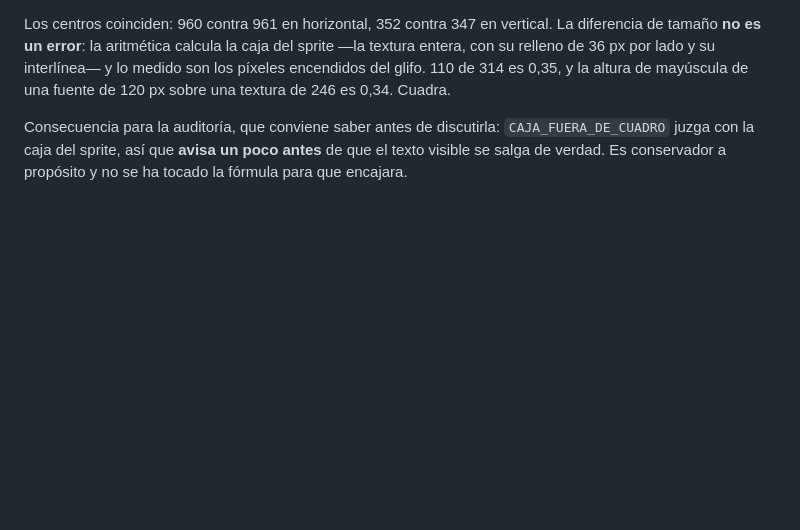
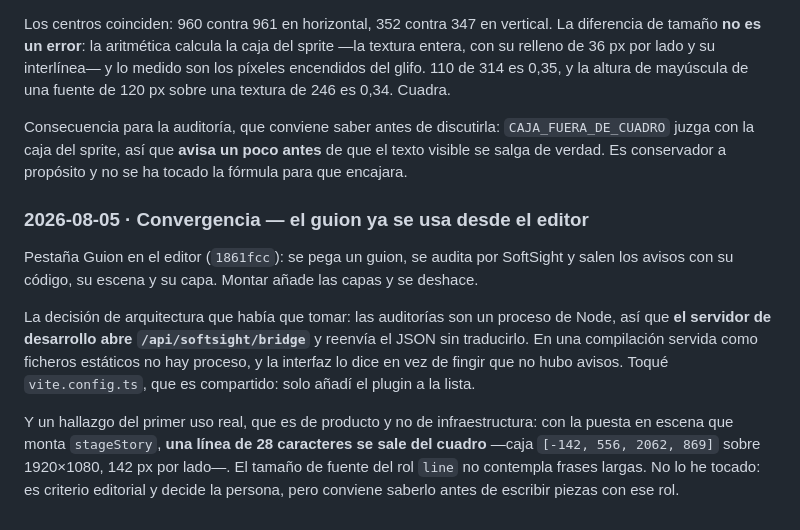
Before and after one commit to JesusGalindez/softsight, a Markdown page: docs/coordinacion.md, the part around the change. Rendered like a GitHub page; blank space fills up the shorter version.

Commit message:
docs: C3 hecho — y el primer uso real encuentra que el rol line no cabe
El panel existe y audita desde el editor. En la primera vuelta con medidas
reales, una línea de 28 caracteres se sale del cuadro por 142 px: el tamaño de
fuente del rol no contempla frases largas. Queda anotado sin tocarlo, porque es
criterio editorial.

Co-Authored-By: Claude Opus 5 <noreply@anthropic.com>

```diff
--- a/docs/coordinacion.md
+++ b/docs/coordinacion.md
@@ -182,3 +182,23 @@ Consecuencia para la auditoría, que conviene saber antes de discutirla:
 `CAJA_FUERA_DE_CUADRO` juzga con la caja del sprite, así que **avisa un poco
 antes** de que el texto visible se salga de verdad. Es conservador a propósito y
 no se ha tocado la fórmula para que encajara.
+
+### 2026-08-05 · Convergencia — el guion ya se usa desde el editor
+
+Pestaña Guion en el editor (`1861fcc`): se pega un guion, se audita por SoftSight
+y salen los avisos con su código, su escena y su capa. Montar añade las capas y
+se deshace.
+
+La decisión de arquitectura que había que tomar: las auditorías son un proceso de
+Node, así que **el servidor de desarrollo abre `/api/softsight/bridge`** y
+reenvía el JSON sin traducirlo. En una compilación servida como ficheros
+estáticos no hay proceso, y la interfaz lo dice en vez de fingir que no hubo
+avisos. Toqué `vite.config.ts`, que es compartido: solo añadí el plugin a la
+lista.
+
+Y un hallazgo del primer uso real, que es de producto y no de infraestructura:
+con la puesta en escena que monta `stageStory`, **una línea de 28 caracteres se
+sale del cuadro** —caja `[-142, 556, 2062, 869]` sobre 1920×1080, 142 px por
+lado—. El tamaño de fuente del rol `line` no contempla frases largas. No lo he
+tocado: es criterio editorial y decide la persona, pero conviene saberlo antes de
+escribir piezas con ese rol.
```
Also changed, not shown: docs/plan-convergencia.md (+1 -1 lines).
